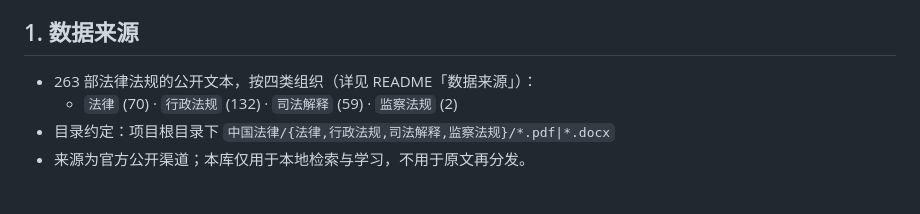
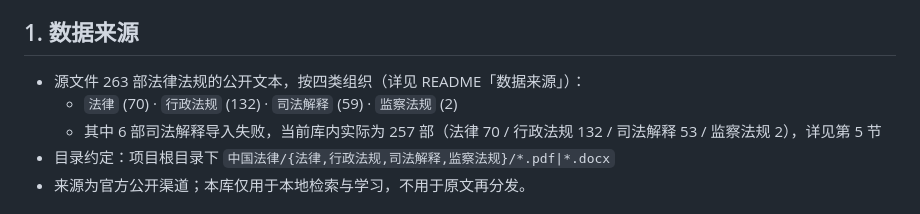
Before and after one commit to 1438388098-glitch/legal-wisdom-app, a Markdown page: docs/repro.md, the part around the change. Rendered like a GitHub page.

Commit message:
docs: repro §1 区分源文件 263 部与库内实存 257 部口径（6 部司法解释导入失败），与 §5 对齐

```diff
--- a/docs/repro.md
+++ b/docs/repro.md
@@ -4,8 +4,9 @@
 
 ## 1. 数据来源
 
-- 263 部法律法规的公开文本，按四类组织（详见 README「数据来源」）：
+- 源文件 263 部法律法规的公开文本，按四类组织（详见 README「数据来源」）：
   - `法律` (70) · `行政法规` (132) · `司法解释` (59) · `监察法规` (2)
+  - 其中 6 部司法解释导入失败，当前库内实际为 257 部（法律 70 / 行政法规 132 / 司法解释 53 / 监察法规 2），详见第 5 节
 - 目录约定：项目根目录下 `中国法律/{法律,行政法规,司法解释,监察法规}/*.pdf|*.docx`
 - 来源为官方公开渠道；本库仅用于本地检索与学习，不用于原文再分发。
 
```
